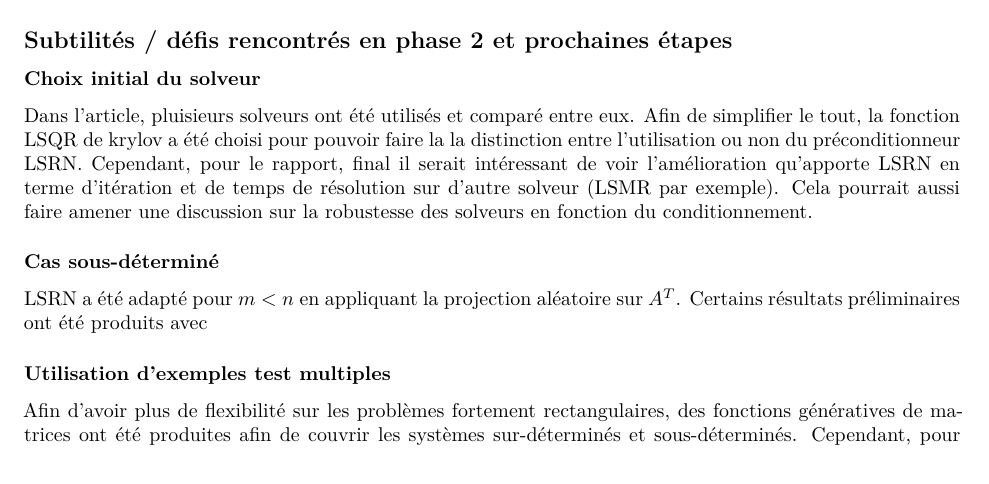
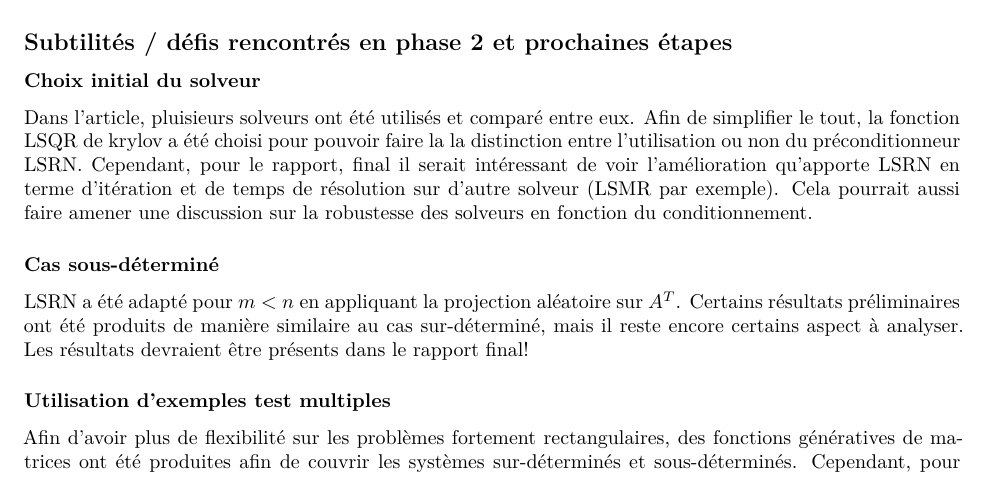
Before and after one commit to Ulrizpascuit/Projet_MTH8211, a Quarto document (phase2.qmd): part of page 4 of 6, cut so that both start at the same text. Rendered offline with R 4.5, knitr and Pandoc in place of Quarto, then LaTeX, with nearby package versions.

Commit message:
Modif phase2 fini

```diff
--- a/phase2.qmd
+++ b/phase2.qmd
@@ -152,7 +152,7 @@ Encore aucun test a été fait pour les matrices creuses. Le but serait le même
 Dans l'article, pluisieurs solveurs ont été utilisés et comparé entre eux. Afin de simplifier le tout, la fonction LSQR de krylov a été choisi pour pouvoir faire la la distinction entre l'utilisation ou non du préconditionneur LSRN. Cependant, pour le rapport, final il serait intéressant de voir l'amélioration qu'apporte LSRN en terme d'itération et de temps de résolution sur d'autre solveur (LSMR par exemple). Cela pourrait aussi faire amener une discussion sur la robustesse des solveurs en fonction du conditionnement.
 
 ### Cas sous-déterminé
-LSRN a été adapté pour $m < n$ en appliquant la projection aléatoire sur $A^T$. Certains résultats préliminaires ont été produits avec
+LSRN a été adapté pour $m < n$ en appliquant la projection aléatoire sur $A^T$. Certains résultats préliminaires ont été produits de manière similaire au cas sur-déterminé, mais il reste encore certains aspect à analyser. Les résultats devraient être présents dans le rapport final!
 
 ### Utilisation d'exemples test multiples
 Afin d'avoir plus de flexibilité sur les problèmes fortement rectangulaires, des fonctions génératives de matrices ont été produites afin de couvrir les systèmes sur-déterminés et sous-déterminés. Cependant, pour le rapport final, nous essairons de trouver des problèmes de la littérature qui correspondent aux problèmes recherchés afin de voir si les gains de LSRN se voient autant sur des matrices moins randomisées.
```
Also changed, not shown: phase1.pdf (deleted), phase2.pdf.
